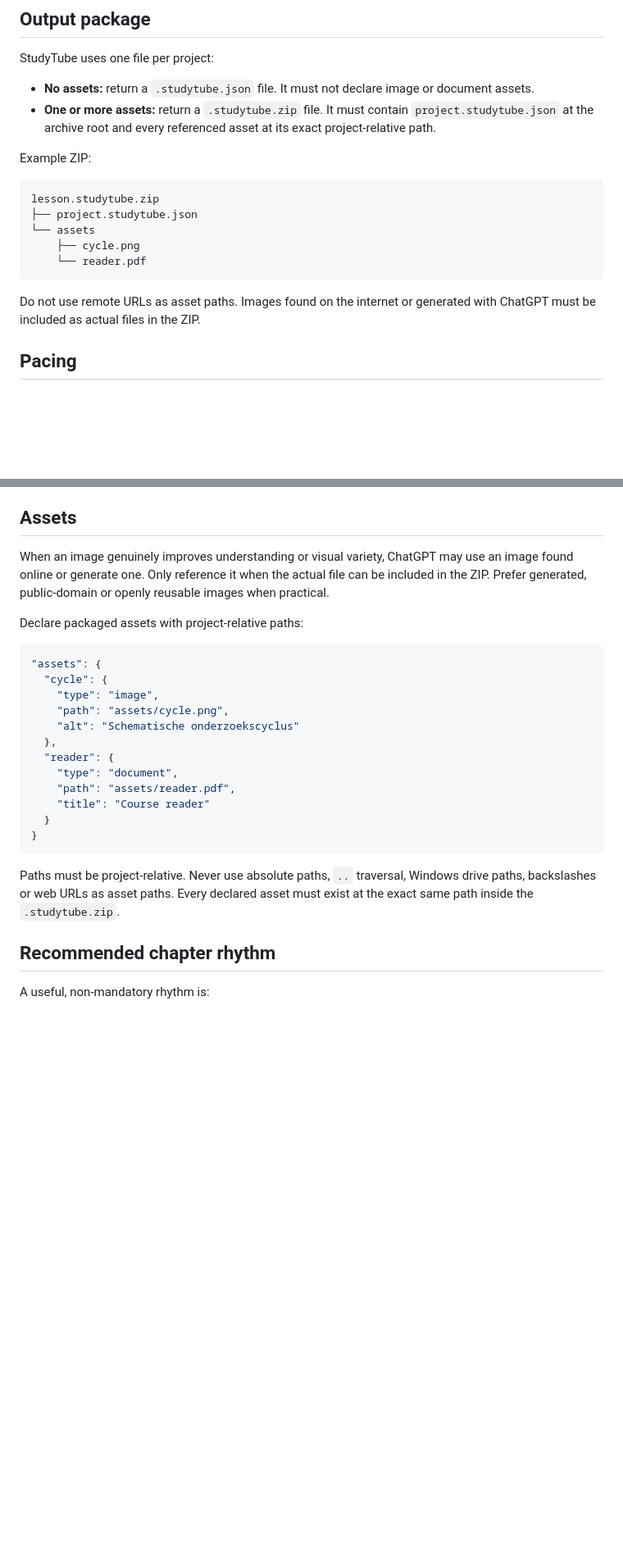
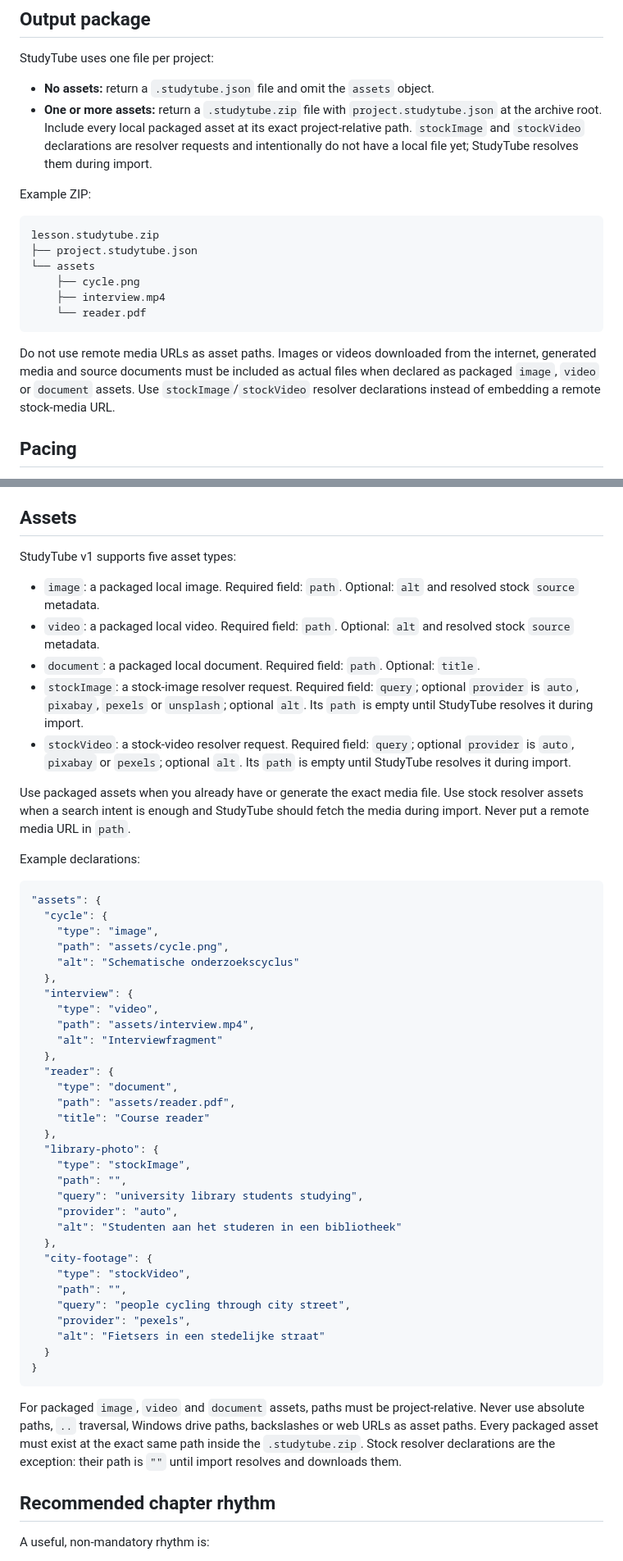
Before and after one commit to remco59/StudyTube, a Markdown page: docs/AUTHORING.md, 2 parts joined by grey strips. Shown at 82% size. GitHub-like rendering; blank space fills up the shorter version.

Commit message:
Document all supported asset types (#96)

````diff
--- a/docs/AUTHORING.md
+++ b/docs/AUTHORING.md
@@ -23,8 +23,8 @@ A good project should:
 
 StudyTube uses one file per project:
 
-- **No assets:** return a `.studytube.json` file. It must not declare image or document assets.
-- **One or more assets:** return a `.studytube.zip` file. It must contain `project.studytube.json` at the archive root and every referenced asset at its exact project-relative path.
+- **No assets:** return a `.studytube.json` file and omit the `assets` object.
+- **One or more assets:** return a `.studytube.zip` file with `project.studytube.json` at the archive root. Include every local packaged asset at its exact project-relative path. `stockImage` and `stockVideo` declarations are resolver requests and intentionally do not have a local file yet; StudyTube resolves them during import.
 
 Example ZIP:
 
@@ -33,10 +33,11 @@ lesson.studytube.zip
 ├── project.studytube.json
 └── assets
     ├── cycle.png
+    ├── interview.mp4
     └── reader.pdf
 ```
 
-Do not use remote URLs as asset paths. Images found on the internet or generated with ChatGPT must be included as actual files in the ZIP.
+Do not use remote media URLs as asset paths. Images or videos downloaded from the internet, generated media and source documents must be included as actual files when declared as packaged `image`, `video` or `document` assets. Use `stockImage`/`stockVideo` resolver declarations instead of embedding a remote stock-media URL.
 
 ## Pacing
 
@@ -147,9 +148,17 @@ Never invent an author, URL, page number, quote, statistic or source. A source r
 
 ## Assets
 
-When an image genuinely improves understanding or visual variety, ChatGPT may use an image found online or generate one. Only reference it when the actual file can be included in the ZIP. Prefer generated, public-domain or openly reusable images when practical.
+StudyTube v1 supports five asset types:
 
-Declare packaged assets with project-relative paths:
+- `image`: a packaged local image. Required field: `path`. Optional: `alt` and resolved stock `source` metadata.
+- `video`: a packaged local video. Required field: `path`. Optional: `alt` and resolved stock `source` metadata.
+- `document`: a packaged local document. Required field: `path`. Optional: `title`.
+- `stockImage`: a stock-image resolver request. Required field: `query`; optional `provider` is `auto`, `pixabay`, `pexels` or `unsplash`; optional `alt`. Its `path` is empty until StudyTube resolves it during import.
+- `stockVideo`: a stock-video resolver request. Required field: `query`; optional `provider` is `auto`, `pixabay` or `pexels`; optional `alt`. Its `path` is empty until StudyTube resolves it during import.
+
+Use packaged assets when you already have or generate the exact media file. Use stock resolver assets when a search intent is enough and StudyTube should fetch the media during import. Never put a remote media URL in `path`.
+
+Example declarations:
 
 ```json
 "assets": {
@@ -158,15 +167,34 @@ Declare packaged assets with project-relative paths:
     "path": "assets/cycle.png",
     "alt": "Schematische onderzoekscyclus"
   },
+  "interview": {
+    "type": "video",
+    "path": "assets/interview.mp4",
+    "alt": "Interviewfragment"
+  },
   "reader": {
     "type": "document",
     "path": "assets/reader.pdf",
     "title": "Course reader"
+  },
+  "library-photo": {
+    "type": "stockImage",
+    "path": "",
+    "query": "university library students studying",
+    "provider": "auto",
+    "alt": "Studenten aan het studeren in een bibliotheek"
+  },
+  "city-footage": {
+    "type": "stockVideo",
+    "path": "",
+    "query": "people cycling through city street",
+    "provider": "pexels",
+    "alt": "Fietsers in een stedelijke straat"
   }
 }
 ```
 
-Paths must be project-relative. Never use absolute paths, `..` traversal, Windows drive paths, backslashes or web URLs as asset paths. Every declared asset must exist at the exact same path inside the `.studytube.zip`.
+For packaged `image`, `video` and `document` assets, paths must be project-relative. Never use absolute paths, `..` traversal, Windows drive paths, backslashes or web URLs as asset paths. Every packaged asset must exist at the exact same path inside the `.studytube.zip`. Stock resolver declarations are the exception: their path is `""` until import resolves and downloads them.
 
 ## Recommended chapter rhythm
 
````
Also changed, not shown: other parts of docs/AUTHORING.md (+5 -5 lines).
